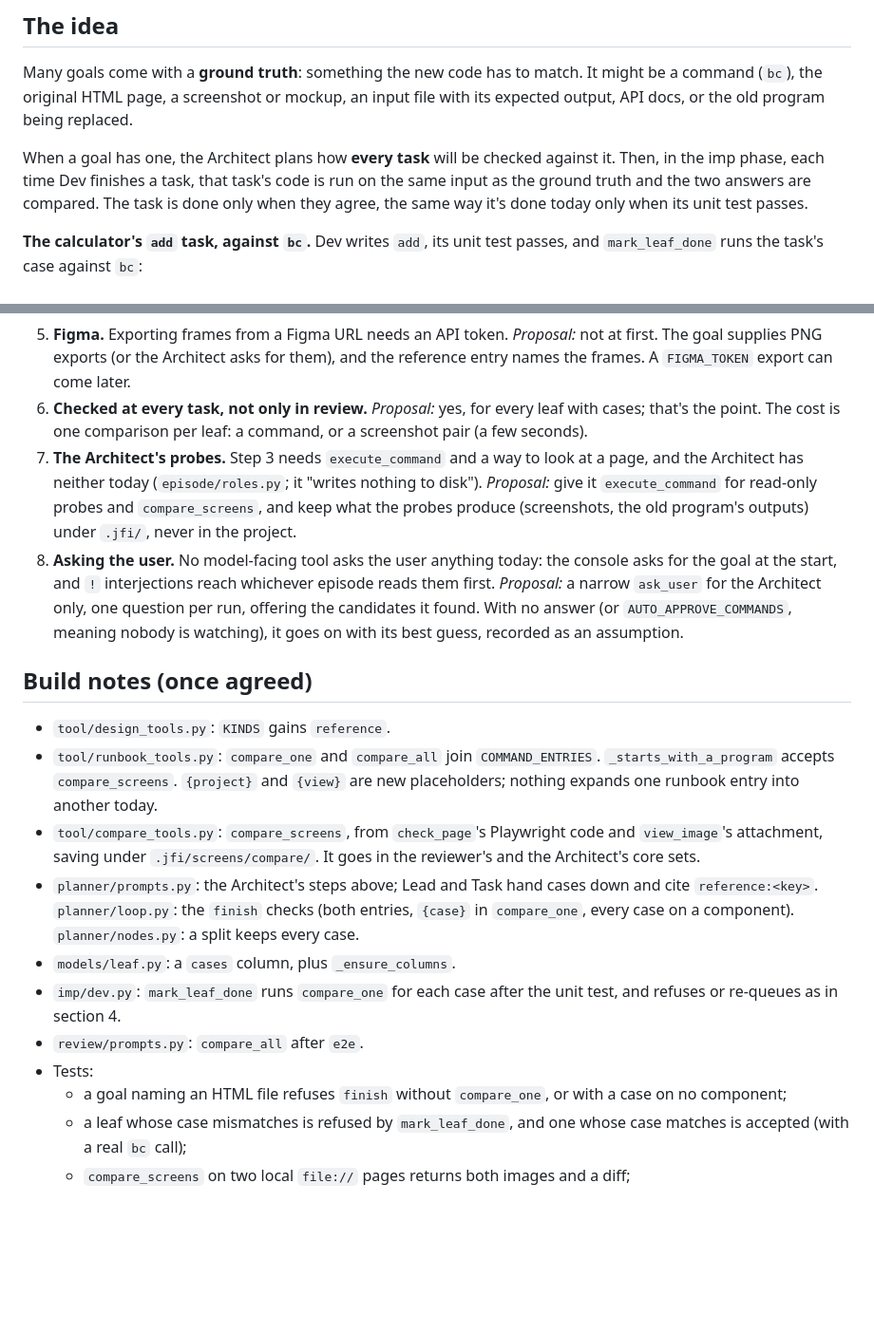
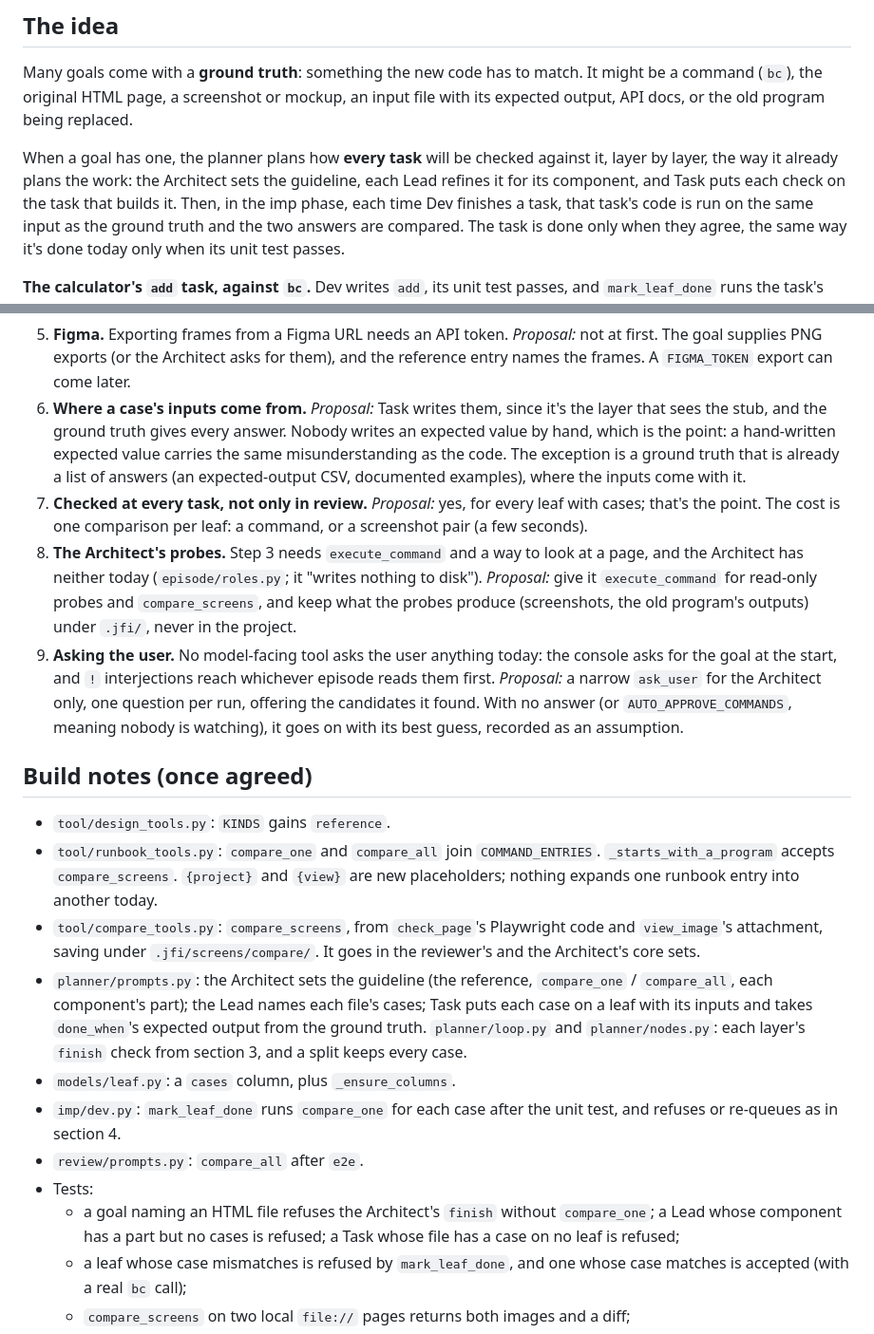
Before and after one commit to Tejasvedagiri/Just-Finish-It, a Markdown page: docs/old_new.md, 2 parts joined by grey strips. Shown at 95% size. Rendered like a GitHub page; blank space fills up the shorter version.

```diff
--- a/docs/old_new.md
+++ b/docs/old_new.md
@@ -9,8 +9,10 @@ It might be a command (`bc`), the original HTML page, a screenshot or mockup,
 an input file with its expected output, API docs, or the old program being
 replaced.
 
-When a goal has one, the Architect plans how **every task** will be checked
-against it. Then, in the imp phase, each time Dev finishes a task, that task's
+When a goal has one, the planner plans how **every task** will be checked
+against it, layer by layer, the way it already plans the work: the Architect
+sets the guideline, each Lead refines it for its component, and Task puts each
+check on the task that builds it. Then, in the imp phase, each time Dev finishes a task, that task's
 code is run on the same input as the ground truth and the two answers are
 compared. The task is done only when they agree, the same way it's done today
 only when its unit test passes.
@@ -332,16 +372,23 @@ Variants that name it are how the feature gets measured (Build notes).
    *Proposal:* not at first. The goal supplies PNG exports (or the Architect
    asks for them), and the reference entry names the frames. A `FIGMA_TOKEN`
    export can come later.
-6. **Checked at every task, not only in review.** *Proposal:* yes, for every
+6. **Where a case's inputs come from.** *Proposal:* Task writes them, since
+   it's the layer that sees the stub, and the ground truth gives every
+   answer. Nobody writes an expected value by hand, which is the point: a
+   hand-written expected value carries the same misunderstanding as the
+   code. The exception is a ground truth that is already a list of answers
+   (an expected-output CSV, documented examples), where the inputs come with
+   it.
+7. **Checked at every task, not only in review.** *Proposal:* yes, for every
    leaf with cases; that's the point. The cost is one comparison per leaf:
    a command, or a screenshot pair (a few seconds).
-7. **The Architect's probes.** Step 3 needs `execute_command` and a way to
+8. **The Architect's probes.** Step 3 needs `execute_command` and a way to
    look at a page, and the Architect has neither today (`episode/roles.py`;
    it "writes nothing to disk"). *Proposal:* give it `execute_command` for
    read-only probes and `compare_screens`, and keep what the probes produce
    (screenshots, the old program's outputs) under `.jfi/`, never in the
    project.
-8. **Asking the user.** No model-facing tool asks the user anything today:
+9. **Asking the user.** No model-facing tool asks the user anything today:
    the console asks for the goal at the start, and `!` interjections reach
    whichever episode reads them first. *Proposal:* a narrow `ask_user` for
    the Architect only, one question per run, offering the candidates it
@@ -358,17 +405,20 @@ Variants that name it are how the feature gets measured (Build notes).
 - `tool/compare_tools.py`: `compare_screens`, from `check_page`'s Playwright
   code and `view_image`'s attachment, saving under `.jfi/screens/compare/`.
   It goes in the reviewer's and the Architect's core sets.
-- `planner/prompts.py`: the Architect's steps above; Lead and Task hand cases
-  down and cite `reference:<key>`. `planner/loop.py`: the `finish` checks
-  (both entries, `{case}` in `compare_one`, every case on a component).
-  `planner/nodes.py`: a split keeps every case.
+- `planner/prompts.py`: the Architect sets the guideline (the reference,
+  `compare_one` / `compare_all`, each component's part); the Lead names each
+  file's cases; Task puts each case on a leaf with its inputs and takes
+  `done_when`'s expected output from the ground truth. `planner/loop.py` and
+  `planner/nodes.py`: each layer's `finish` check from section 3, and a split
+  keeps every case.
 - `models/leaf.py`: a `cases` column, plus `_ensure_columns`.
 - `imp/dev.py`: `mark_leaf_done` runs `compare_one` for each case after the
   unit test, and refuses or re-queues as in section 4.
 - `review/prompts.py`: `compare_all` after `e2e`.
 - Tests:
-  - a goal naming an HTML file refuses `finish` without `compare_one`, or
-    with a case on no component;
+  - a goal naming an HTML file refuses the Architect's `finish` without
+    `compare_one`; a Lead whose component has a part but no cases is refused;
+    a Task whose file has a case on no leaf is refused;
   - a leaf whose case mismatches is refused by `mark_leaf_done`, and one
     whose case matches is accepted (with a real `bc` call);
   - `compare_screens` on two local `file://` pages returns both images and a
```
Also changed, not shown: other parts of docs/old_new.md (+83 -45 lines).
